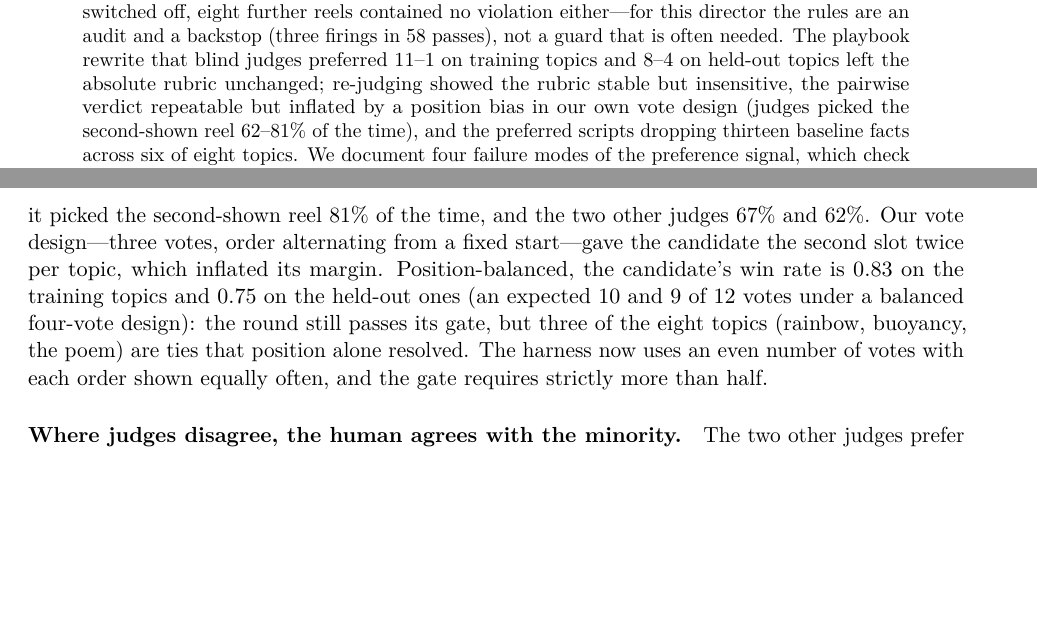
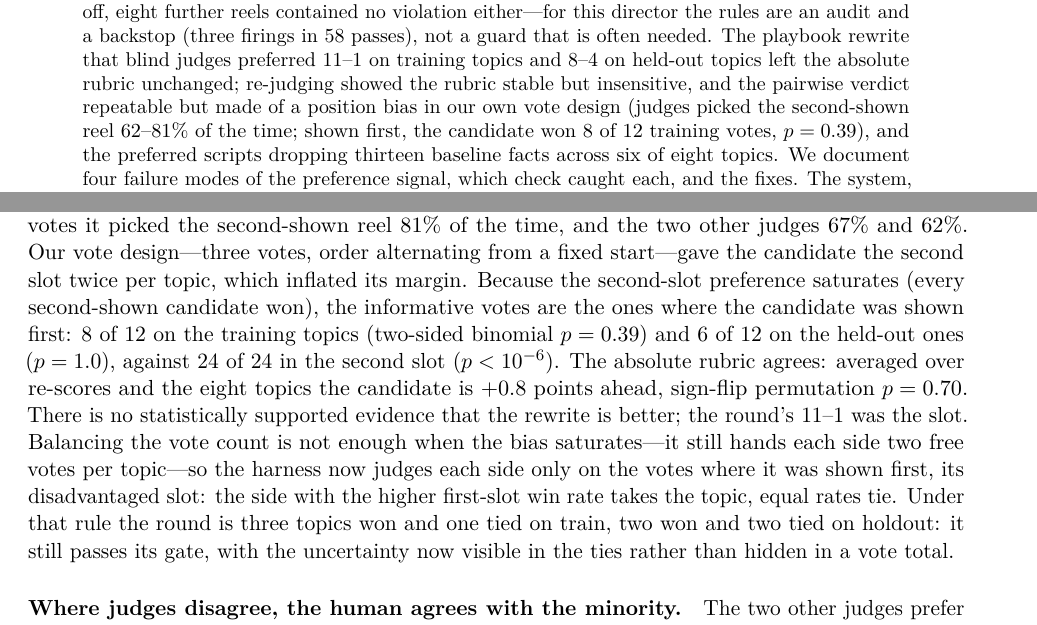
Before and after one commit to agentic-loops-x/Reels-RSI, a LaTeX paper (paper/main.tex): two parts of pages 1 and 12 of 17, joined at a grey line, cut so that both start at the same text, the shorter picture padded with empty space. Compiled offline with pdfLaTeX.

Commit message:
Paper v4: statistics and the position-robust rule in the text
Co-Authored-By: Claude Fable 5.1 <noreply@anthropic.com>

```diff
--- a/paper/main.tex
+++ b/paper/main.tex
@@ -58,8 +58,9 @@ none in the 117 authored under it; with every rule switched off, eight further r
 violation either---for this director the rules are an audit and a backstop (three firings in 58
 passes), not a guard that is often needed. The playbook rewrite that blind judges preferred 11--1 on
 training topics and 8--4 on held-out topics left the absolute rubric unchanged; re-judging showed the
-rubric stable but insensitive, the pairwise verdict repeatable but inflated by a position bias in our
-own vote design (judges picked the second-shown reel 62--81\% of the time), and the preferred scripts
+rubric stable but insensitive, and the pairwise verdict repeatable but made of a position bias in our
+own vote design (judges picked the second-shown reel 62--81\% of the time; shown first, the candidate
+won 8 of 12 training votes, $p=0.39$), and the preferred scripts
 dropping thirteen baseline facts across six of eight topics. We document four failure modes of the
 preference signal, which check caught each, and the fixes. The system, rules, lessons, data and
 evolve report are public.
@@ -603,13 +606,19 @@ judge gave the candidate 8 of 8 topics every time, with 10--11 of 12 training vo
 held-out votes. But the breakdown by position (Table~\ref{tab:position}) shows that the judge picked
 the candidate 48 of 48 times when it was shown \emph{second} and 14 of 24 times when it was shown
 \emph{first}; over all votes it picked the second-shown reel 81\% of the time, and the two other judges
-67\% and 62\%. Our vote design---three votes, order alternating from a fixed start---gave the candidate
-the second slot twice per topic, which inflated its margin. Position-balanced, the candidate's win rate
-is 0.83 on the training topics and 0.75 on the held-out ones (an expected 10 and 9 of 12 votes under a
-balanced four-vote design): the round still passes its gate, but three of the eight topics (rainbow,
-buoyancy, the poem) are ties that position alone resolved. The harness now uses an even number of votes
-with each order shown equally often, and the gate requires strictly more than half.
-
+67\% and 62\%. Our vote design---three votes, order alternating from a fixed start---gave the candidate the second
+slot twice per topic, which inflated its margin. Because the second-slot preference saturates (every
+second-shown candidate won), the informative votes are the ones where the candidate was shown first:
+8 of 12 on the training topics (two-sided binomial $p=0.39$) and 6 of 12 on the held-out ones
+($p=1.0$), against 24 of 24 in the second slot ($p<10^{-6}$). The absolute rubric agrees: averaged
+over re-scores and the eight topics the candidate is $+0.8$ points ahead, sign-flip permutation
+$p=0.70$. There is no statistically supported evidence that the rewrite is better; the round's 11--1
+was the slot. Balancing the vote count is not enough when the bias saturates---it still hands each side
+two free votes per topic---so the harness now judges each side only on the votes where it was shown
+first, its disadvantaged slot: the side with the higher first-slot win rate takes the topic, equal rates
+tie. Under that rule the round is three topics won and one tied on train, two won and two tied on
+holdout: it still passes its gate, with the uncertainty now visible in the ties rather than hidden in a
+vote total.
 \begin{table}[t]
 \centering\small
 \begin{tabular}{lccc|cc}
```
Also changed, not shown: paper/main.tex (22 more changed lines).
